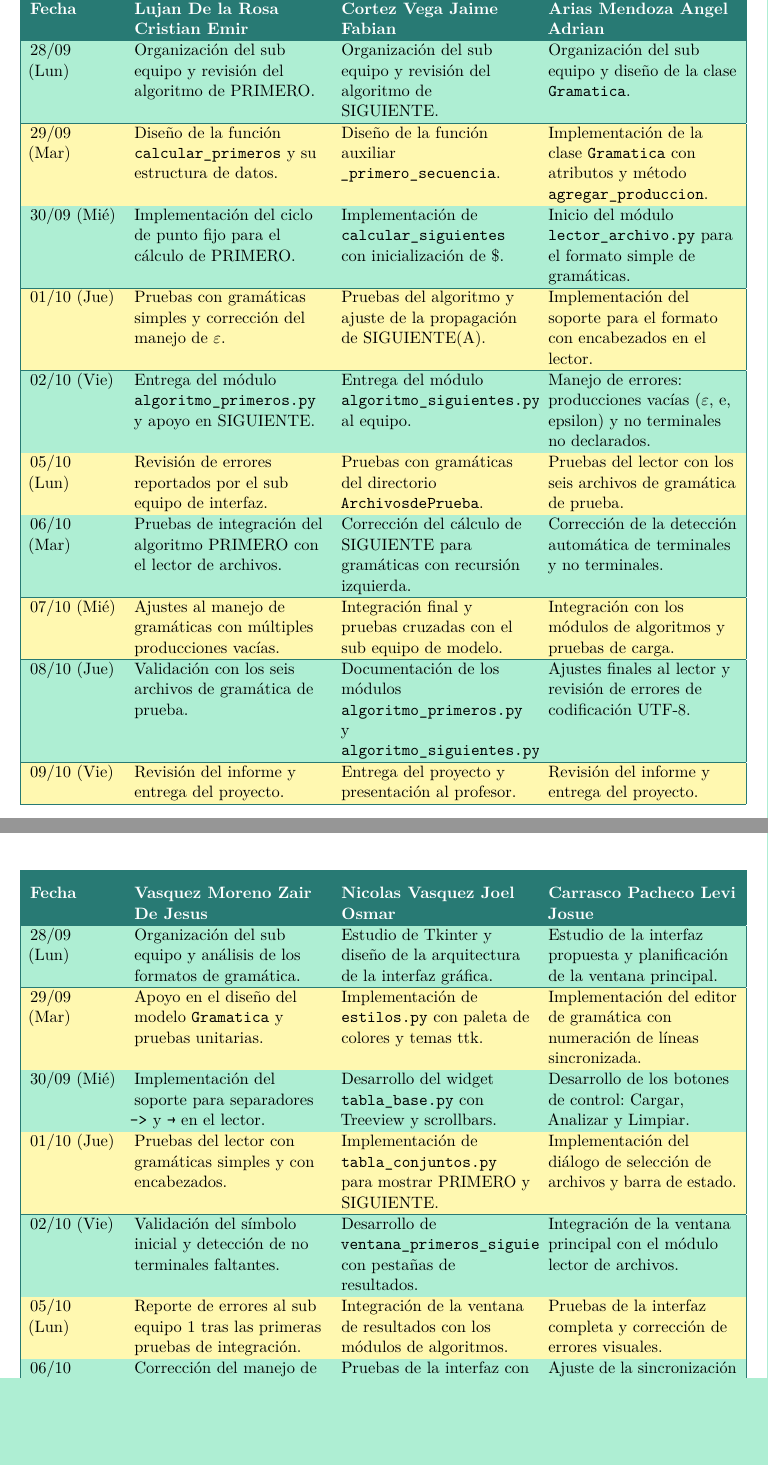
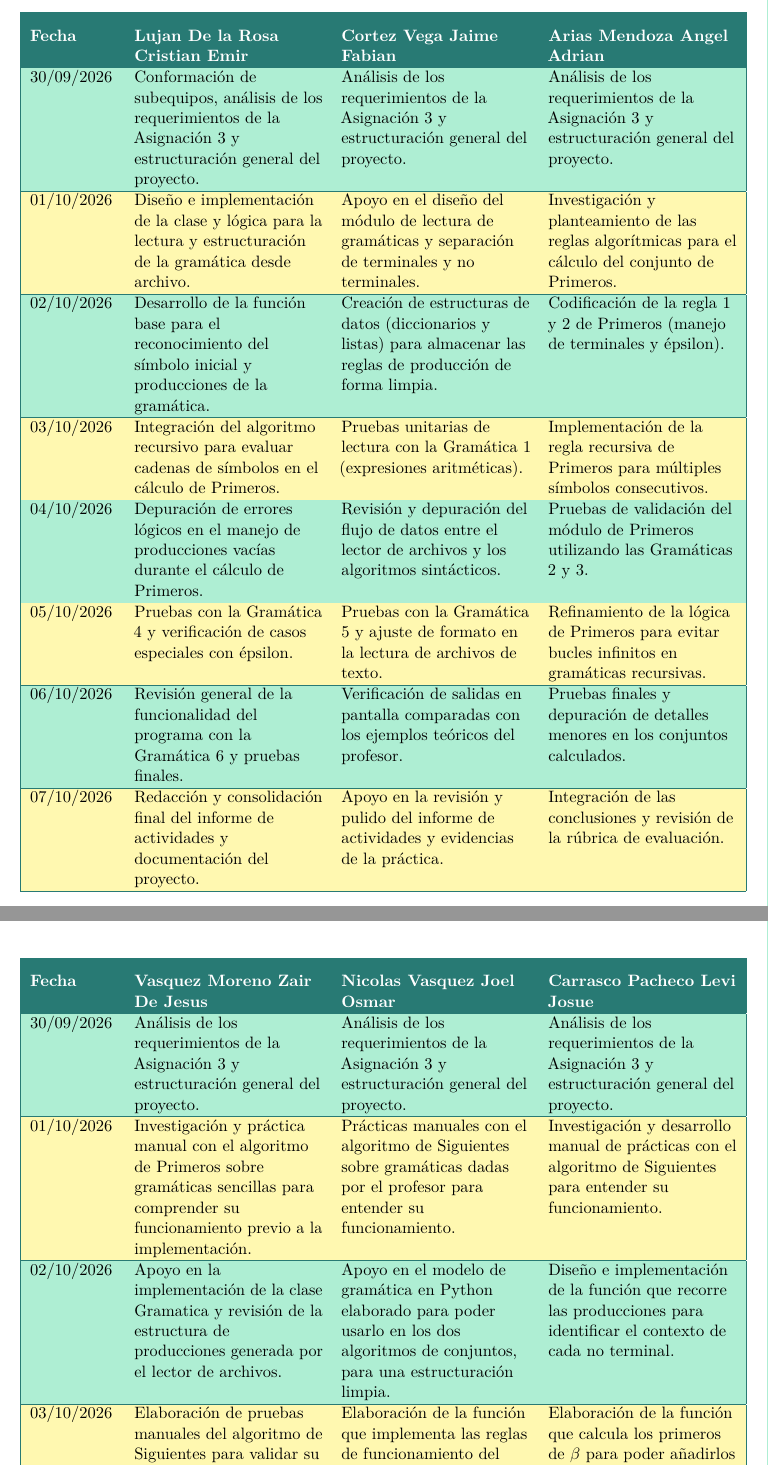
Before and after one commit to 3mircin/Algoritmo_Primeros_Siguientes, a LaTeX document (reporte/informe/InformeActividadesEq1.tex, which reads reporte/informe/secciones/avances.tex): two parts of pages 8 and 9 of 11 before the commit and two parts of pages 8 and 9 of 10 after it, joined at a grey line, cut so that both start at the same text, the shorter picture padded with empty space. Compiled offline with pdfLaTeX.

Commit message:
Rervision de Reporte

```diff
--- a/reporte/informe/secciones/avances.tex
+++ b/reporte/informe/secciones/avances.tex
@@ -12,76 +12,70 @@
 \hline
 \endhead
 
-% ── Semana 1 ──────────────────────────────────────────────────────────────────
 \rowcolor{colC}
-28/09 (Lun) &
-  Organización del sub equipo y revisión del algoritmo de PRIMERO. &
-  Organización del sub equipo y revisión del algoritmo de SIGUIENTE. &
-  Organización del sub equipo y diseño de la clase \texttt{Gramatica}. \\[4pt]
+30/09/2026 &
+  Conformación de subequipos, análisis de los requerimientos de la Asignación 3 y
+  estructuración general del proyecto. &
+  Análisis de los requerimientos de la Asignación 3 y estructuración general del proyecto. &
+  Análisis de los requerimientos de la Asignación 3 y estructuración general del proyecto. \\[4pt]
 \hline
 
 \rowcolor{colD}
-29/09 (Mar) &
-  Diseño de la función \texttt{calcular\_primeros} y su estructura de datos. &
-  Diseño de la función auxiliar \texttt{\_primero\_secuencia}. &
-  Implementación de la clase \texttt{Gramatica} con atributos y método \texttt{agregar\_produccion}. \\[4pt]
+01/10/2026 &
+  Diseño e implementación de la clase y lógica para la lectura y estructuración de la
+  gramática desde archivo. &
+  Apoyo en el diseño del módulo de lectura de gramáticas y separación de terminales y no
+  terminales. &
+  Investigación y planteamiento de las reglas algorítmicas para el cálculo del conjunto de
+  Primeros. \\[4pt]
 \hline
 
 \rowcolor{colC}
-30/09 (Mié) &
-  Implementación del ciclo de punto fijo para el cálculo de PRIMERO. &
-  Implementación de \texttt{calcular\_siguientes} con inicialización de \$. &
-  Inicio del módulo \texttt{lector\_archivo.py} para el formato simple de gramáticas. \\[4pt]
+02/10/2026 &
+  Desarrollo de la función base para el reconocimiento del símbolo inicial y producciones
+  de la gramática. &
+  Creación de estructuras de datos (diccionarios y listas) para almacenar las reglas de
+  producción de forma limpia. &
+  Codificación de la regla 1 y 2 de Primeros (manejo de terminales y épsilon). \\[4pt]
 \hline
 
 \rowcolor{colD}
-01/10 (Jue) &
-  Pruebas con gramáticas simples y corrección del manejo de $\varepsilon$. &
-  Pruebas del algoritmo y ajuste de la propagación de SIGUIENTE(A). &
-  Implementación del soporte para el formato con encabezados en el lector. \\[4pt]
+03/10/2026 &
+  Integración del algoritmo recursivo para evaluar cadenas de símbolos en el cálculo de
+  Primeros. &
+  Pruebas unitarias de lectura con la Gramática 1 (expresiones aritméticas). &
+  Implementación de la regla recursiva de Primeros para múltiples símbolos consecutivos. \\[4pt]
 \hline
 
 \rowcolor{colC}
-02/10 (Vie) &
-  Entrega del módulo \texttt{algoritmo\_primeros.py} y apoyo en SIGUIENTE. &
-  Entrega del módulo \texttt{algoritmo\_siguientes.py} al equipo. &
-  Manejo de errores: producciones vacías ($\varepsilon$, e, epsilon) y no terminales no declarados. \\[4pt]
+04/10/2026 &
+  Depuración de errores lógicos en el manejo de producciones vacías durante el cálculo de
+  Primeros. &
+  Revisión y depuración del flujo de datos entre el lector de archivos y los algoritmos
+  sintácticos. &
+  Pruebas de validación del módulo de Primeros utilizando las Gramáticas 2 y 3. \\[4pt]
 \hline
 
-% ── Semana 2 ──────────────────────────────────────────────────────────────────
 \rowcolor{colD}
-05/10 (Lun) &
-  Revisión de errores reportados por el sub equipo de interfaz. &
-  Pruebas con gramáticas del directorio \texttt{ArchivosdePrueba}. &
-  Pruebas del lector con los seis archivos de gramática de prueba. \\[4pt]
+05/10/2026 &
+  Pruebas con la Gramática 4 y verificación de casos especiales con épsilon. &
+  Pruebas con la Gramática 5 y ajuste de formato en la lectura de archivos de texto. &
+  Refinamiento de la lógica de Primeros para evitar bucles infinitos en gramáticas
+  recursivas. \\[4pt]
 \hline
 
 \rowcolor{colC}
-06/10 (Mar) &
-  Pruebas de integración del algoritmo PRIMERO con el lector de archivos. &
-  Corrección del cálculo de SIGUIENTE para gramáticas con recursión izquierda. &
-  Corrección de la detección automática de terminales y no terminales. \\[4pt]
+06/10/2026 &
+  Revisión general de la funcionalidad del programa con la Gramática 6 y pruebas finales. &
+  Verificación de salidas en pantalla comparadas con los ejemplos teóricos del profesor. &
+  Pruebas finales y depuración de detalles menores en los conjuntos calculados. \\[4pt]
 \hline
 
 \rowcolor{colD}
-07/10 (Mié) &
-  Ajustes al manejo de gramáticas con múltiples producciones vacías. &
-  Integración final y pruebas cruzadas con el sub equipo de modelo. &
-  Integración con los módulos de algoritmos y pruebas de carga. \\[4pt]
-\hline
-
-\rowcolor{colC}
-08/10 (Jue) &
-  Validación con los seis archivos de gramática de prueba. &
-  Documentación de los módulos \texttt{algoritmo\_primeros.py} y \texttt{algoritmo\_siguientes.py}. &
-  Ajustes finales al lector y revisión de errores de codificación UTF-8. \\[4pt]
-\hline
-
-\rowcolor{colD}
-09/10 (Vie) &
-  Revisión del informe y entrega del proyecto. &
-  Entrega del proyecto y presentación al profesor. &
-  Revisión del informe y entrega del proyecto. \\[4pt]
+07/10/2026 &
+  Redacción y consolidación final del informe de actividades y documentación del proyecto. &
+  Apoyo en la revisión y pulido del informe de actividades y evidencias de la práctica. &
+  Integración de las conclusiones y revisión de la rúbrica de evaluación. \\[4pt]
 \hline
 
 \end{longtable}
@@ -99,37 +93,41 @@
 \hline
 \endhead
 
-% ── Semana 1 ──────────────────────────────────────────────────────────────────
 \rowcolor{colC}
-28/09 (Lun) &
-  Organización del sub equipo y análisis de los formatos de gramática. &
-  Estudio de Tkinter y diseño de la arquitectura de la interfaz gráfica. &
-  Estudio de la interfaz propuesta y planificación de la ventana principal. \\[4pt]
+30/09/2026 &
+  Análisis de los requerimientos de la Asignación 3 y estructuración general del proyecto. &
+  Análisis de los requerimientos de la Asignación 3 y estructuración general del proyecto. &
+  Análisis de los requerimientos de la Asignación 3 y estructuración general del proyecto. \\[4pt]
 \hline
 
 \rowcolor{colD}
-29/09 (Mar) &
-  Apoyo en el diseño del modelo \texttt{Gramatica} y pruebas unitarias. &
-  Implementación de \texttt{estilos.py} con paleta de colores y temas ttk. &
-  Implementación del editor de gramática con numeración de líneas sincronizada. \\[4pt]
+01/10/2026 &
+  Investigación y práctica manual con el algoritmo de Primeros sobre gramáticas sencillas
+  para comprender su funcionamiento previo a la implementación. &
+  Prácticas manuales con el algoritmo de Siguientes sobre gramáticas dadas por el profesor
+  para entender su funcionamiento. &
+  Investigación y desarrollo manual de prácticas con el algoritmo de Siguientes para
+  entender su funcionamiento. \\[4pt]
 \hline
 
 \rowcolor{colC}
-30/09 (Mié) &
-  Implementación del soporte para separadores \texttt{->} y \texttt{→} en el lector. &
-  Desarrollo del widget \texttt{tabla\_base.py} con Treeview y scrollbars. &
-  Desarrollo de los botones de control: Cargar, Analizar y Limpiar. \\[4pt]
+02/10/2026 &
+  Apoyo en la implementación de la clase Gramatica y revisión de la estructura de
+  producciones generada por el lector de archivos. &
+  Apoyo en el modelo de gramática en Python elaborado para poder usarlo en los dos
+  algoritmos de conjuntos, para una estructuración limpia. &
+  Diseño e implementación de la función que recorre las producciones para identificar el
+  contexto de cada no terminal. \\[4pt]
 \hline
 
 \rowcolor{colD}
-01/10 (Jue) &
-  Pruebas del lector con gramáticas simples y con encabezados. &
-  Implementación de \texttt{tabla\_conjuntos.py} para mostrar PRIMERO y SIGUIENTE. &
-  Implementación del diálogo de selección de archivos y barra de estado. \\[4pt]
+03/10/2026 &
+  Elaboración de pruebas manuales del algoritmo de Siguientes para validar su
+  comportamiento con la Gramática 1. &
+  Elaboración de la función que implementa las reglas de funcionamiento del algoritmo de
+  Siguientes. &
+  Elaboración de la función que calcula los primeros de $\beta$ para poder añadirlos a los
+  Siguientes dada la regla utilizada. \\[4pt]
 \hline
 
 \rowcolor{colC}
-02/10 (Vie) &
-  Validación del símbolo inicial y detección de no terminales faltantes. &
-  Desarrollo de \texttt{ventana\_primeros\_siguientes.py} con pestañas de resultados. &
-  Integración de la ventana principal con el módulo lector de archivos. \\[4pt]
@@ -139,5 +143 @@
 \rowcolor{colD}
-05/10 (Lun) &
-  Reporte de errores al sub equipo 1 tras las primeras pruebas de integración. &
-  Integración de la ventana de resultados con los módulos de algoritmos. &
-  Pruebas de la interfaz completa y corrección de errores visuales. \\[4pt]
@@ -144,7 +151,3 @@
 \hline
 
 \rowcolor{colC}
-06/10 (Mar) &
-  Corrección del manejo de líneas en blanco y codificación UTF-8 en el lector. &
-  Pruebas de la interfaz con gramáticas de ejemplo y corrección de errores. &
-  Ajuste de la sincronización del scroll entre editor y numeración de líneas. \\[4pt]
```
Also changed, not shown: reporte/informe/InformeActividadesEq1.tex (+1 -1 lines), reporte/informe/secciones/asignacion.tex (+1 -1 lines), reporte/informe/secciones/modelo.tex (+5 -2 lines), reporte/informe/InformeActividadesEq1.pdf, reporte/informe/imagenes/modelo_programa_principal copy.png (added), reporte/informe/imagenes/modelo_programa_principal.png (deleted), reporte/informe/secciones/avances.tex (47 more changed lines), 6 other files.
